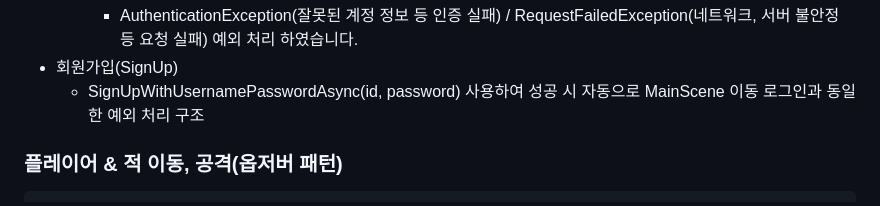
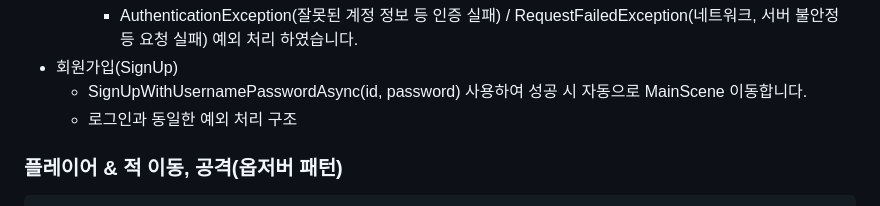
Before and after one commit to tes0909/2D-Vertical-Shooting, a Markdown page: README.md, the part around the change. Rendered like a GitHub page.

Commit message:
Update SignUp section for clarity
Clarified the success message for SignUpWithUsernamePasswordAsync and maintained the same exception handling structure as login.

````diff
--- a/README.md
+++ b/README.md
@@ -129,7 +129,8 @@ public class AuthenticationManager : SingletonDontDestroy<AuthenticationManager>
   - 발생 가능 예외:
     - AuthenticationException(잘못된 계정 정보 등 인증 실패) / RequestFailedException(네트워크, 서버 불안정 등 요청 실패) 예외 처리 하였습니다.
 - 회원가입(SignUp)
-  - SignUpWithUsernamePasswordAsync(id, password) 사용하여 성공 시 자동으로 MainScene 이동 로그인과 동일한 예외 처리 구조
+  - SignUpWithUsernamePasswordAsync(id, password) 사용하여 성공 시 자동으로 MainScene 이동합니다.
+  - 로그인과 동일한 예외 처리 구조
 
 ### 플레이어 & 적 이동, 공격(옵저버 패턴)
 ```Csharp
````
